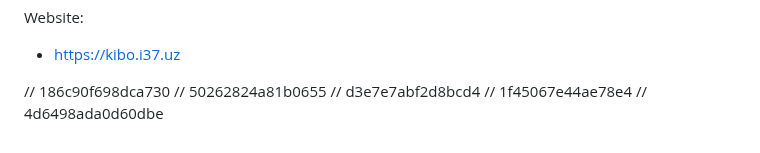
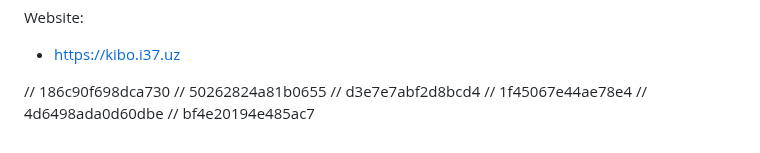
Before and after one commit to FarkhodovIslom/SorhyAI, a Markdown page: README.md, the part around the change. Rendered like a GitHub page.

```diff
--- a/README.md
+++ b/README.md
@@ -167,3 +167,4 @@ Website:
 // d3e7e7abf2d8bcd4
 // 1f45067e44ae78e4
 // 4d6498ada0d60dbe
+// bf4e20194e485ac7
```
